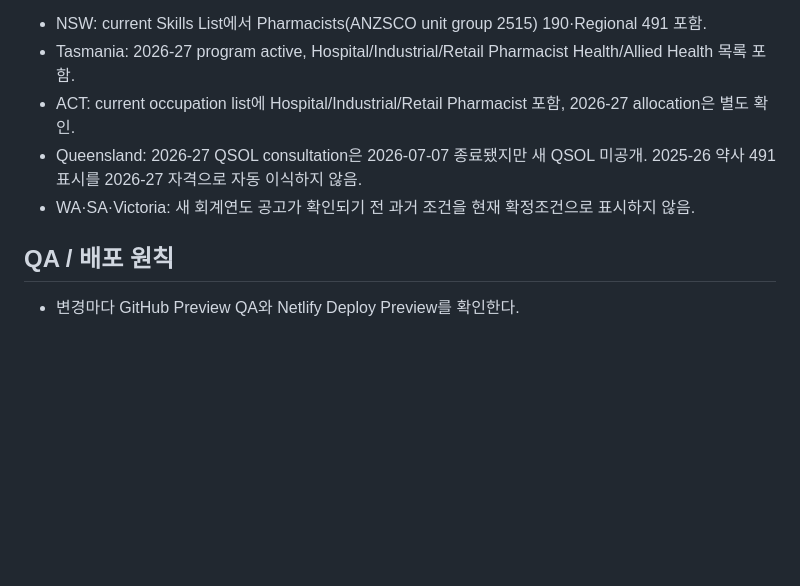
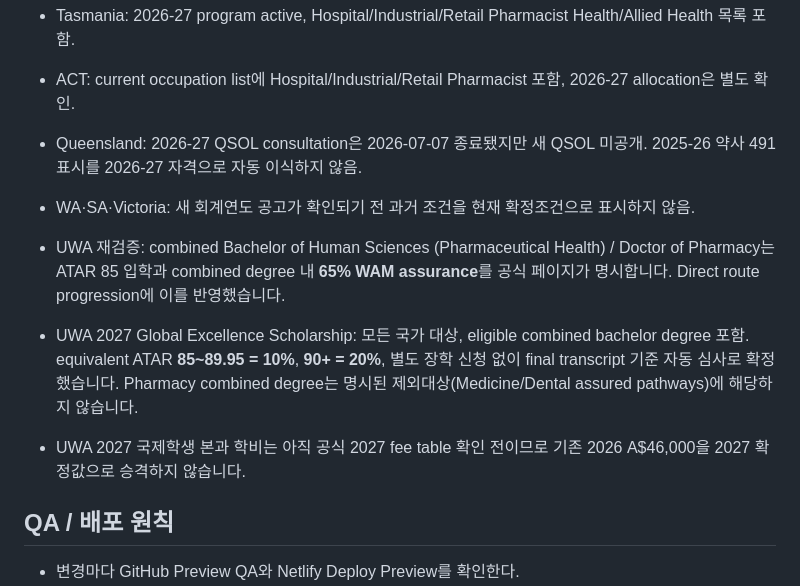
Before and after one commit to tnsuhak/australia-pharmacy-korea, a Markdown page: docs/HANDOFF.md, the part around the change. Rendered like a GitHub page; blank space fills up the shorter version.

Commit message:
docs: record UWA scholarship and progression update

```diff
--- a/docs/HANDOFF.md
+++ b/docs/HANDOFF.md
@@ -129,6 +129,10 @@ RMIT 영어는 더 이상 conflict/pending 항목이 아니다. 현재 공식 Ph
 - Queensland: 2026-27 QSOL consultation은 2026-07-07 종료됐지만 새 QSOL 미공개. 2025-26 약사 491 표시를 2026-27 자격으로 자동 이식하지 않음.
 - WA·SA·Victoria: 새 회계연도 공고가 확인되기 전 과거 조건을 현재 확정조건으로 표시하지 않음.
 
+- UWA 재검증: combined Bachelor of Human Sciences (Pharmaceutical Health) / Doctor of Pharmacy는 ATAR 85 입학과 combined degree 내 **65% WAM assurance**를 공식 페이지가 명시합니다. Direct route progression에 이를 반영했습니다.
+- UWA 2027 Global Excellence Scholarship: 모든 국가 대상, eligible combined bachelor degree 포함. equivalent ATAR **85~89.95 = 10%**, **90+ = 20%**, 별도 장학 신청 없이 final transcript 기준 자동 심사로 확정했습니다. Pharmacy combined degree는 명시된 제외대상(Medicine/Dental assured pathways)에 해당하지 않습니다.
+- UWA 2027 국제학생 본과 학비는 아직 공식 2027 fee table 확인 전이므로 기존 2026 A$46,000을 2027 확정값으로 승격하지 않습니다.
+
 ## QA / 배포 원칙
 
 - 변경마다 GitHub Preview QA와 Netlify Deploy Preview를 확인한다.
```
